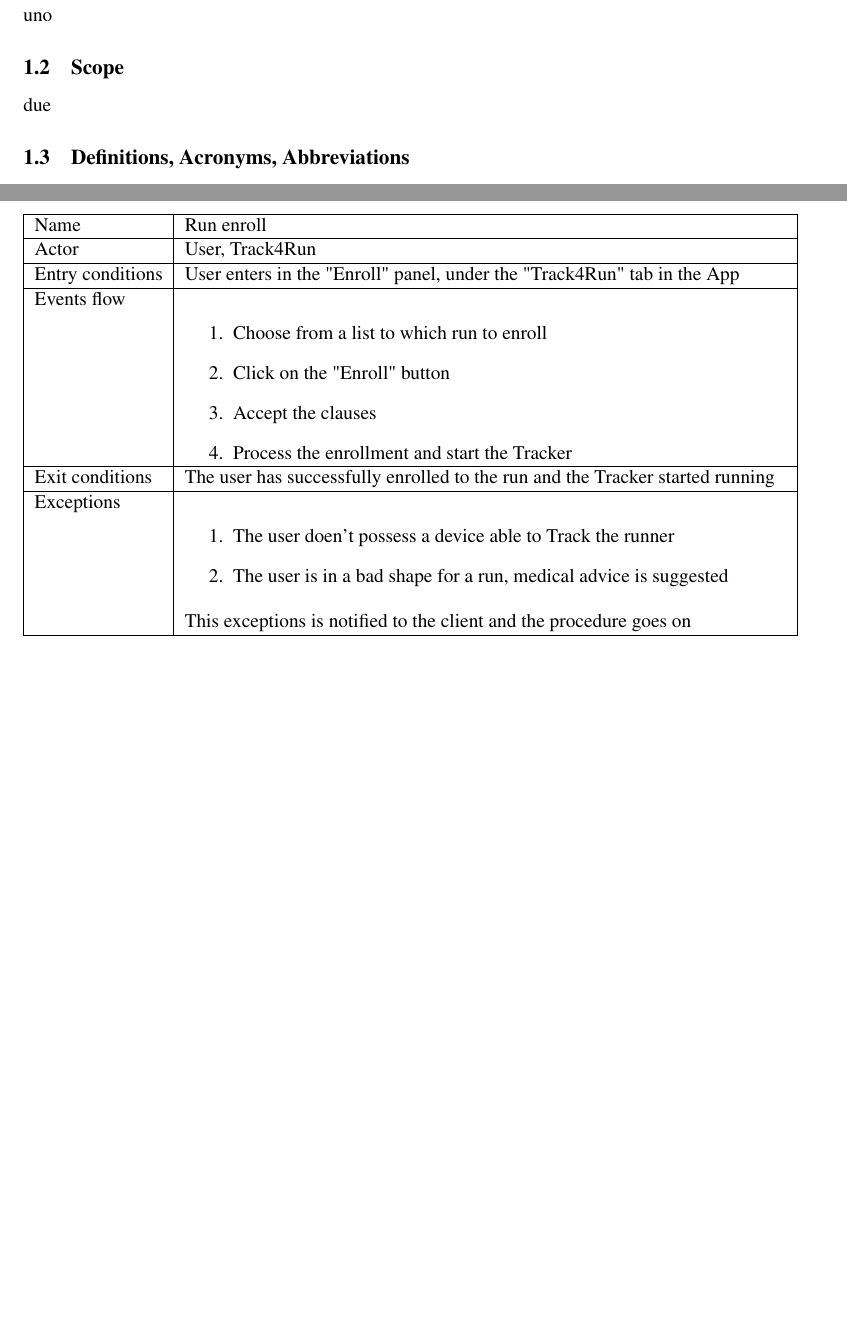
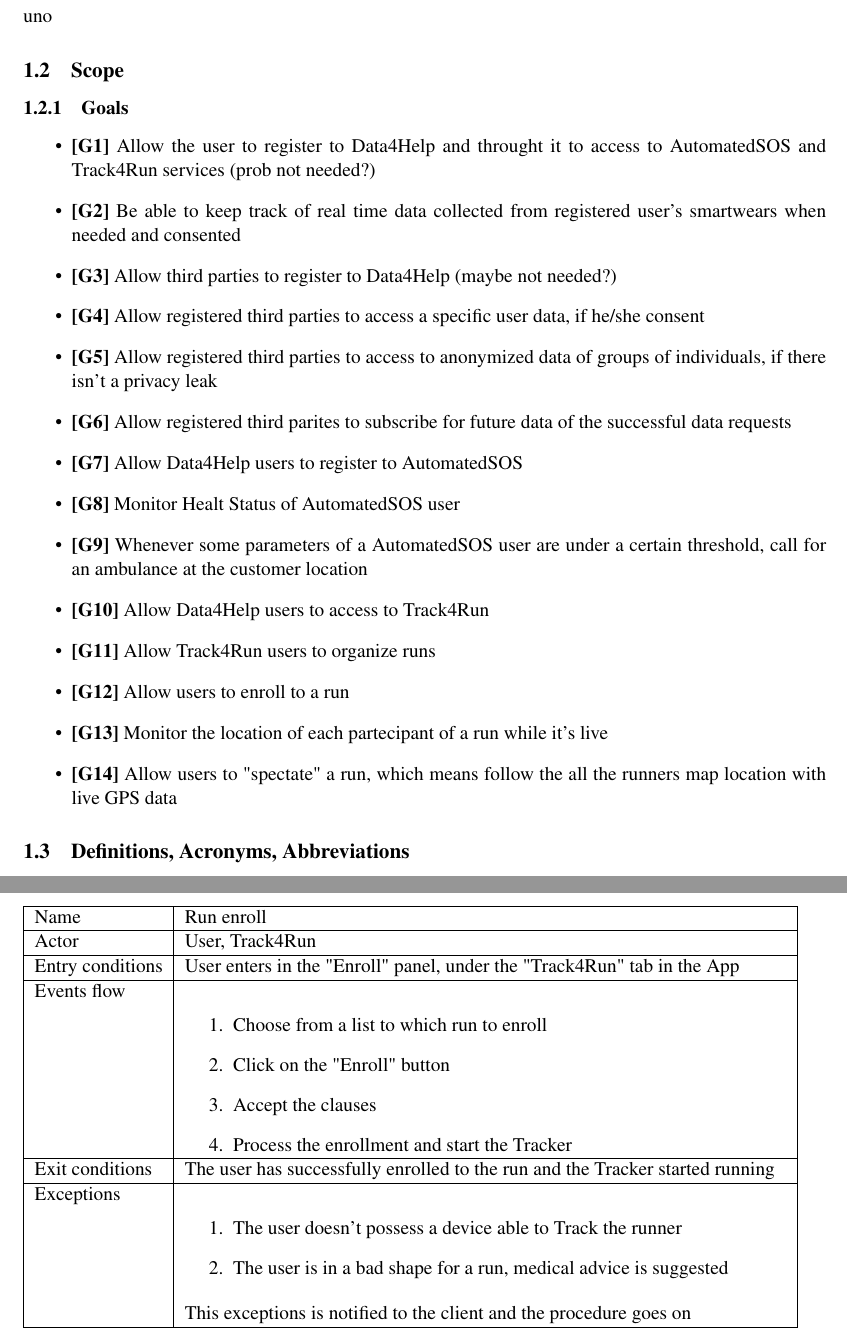
Before and after one commit to AlviseDeFaveri/BiscontiniDeFaveriGelli, a LaTeX document (RASD/LaTeX/main.tex, which reads RASD/LaTeX/Files/introduction.tex, RASD/LaTeX/Files/requirements.tex): two parts of pages 4 and 16 of 22 before the commit and two parts of pages 4 and 17 of 23 after it, joined at a grey line, cut so that both start at the same text, the shorter picture padded with empty space. Compiled offline with pdfLaTeX.

Commit message:
Goal draft

```diff
--- a/RASD/LaTeX/Files/introduction.tex
+++ b/RASD/LaTeX/Files/introduction.tex
@@ -2,7 +2,24 @@
 \subsection{Purpose}
 uno
 \subsection{Scope}
-due
+\subsubsection{Goals}
+\begin{itemize}
+\item \textbf{[G1]} Allow the user to register to Data4Help and throught it to access to AutomatedSOS and Track4Run services (prob not needed?)
+\item \textbf{[G2]} Be able to keep track of real time data collected from registered user's smartwears when needed and consented
+\item \textbf{[G3]} Allow third parties to register to Data4Help (maybe not needed?)
+\item \textbf{[G4]} Allow registered third parties to access a specific user data, if he/she consent
+\item \textbf{[G5]} Allow registered third parties to access to anonymized data of groups of individuals, if there isn't a privacy leak
+\item \textbf{[G6]} Allow registered third parites to subscribe for future data of the successful data requests
+\item \textbf{[G7]} Allow Data4Help users to register to AutomatedSOS
+\item \textbf{[G8]} Monitor Healt Status of AutomatedSOS user
+\item \textbf{[G9]} Whenever some parameters of a AutomatedSOS user are under a certain threshold, call for an ambulance at the customer location
+\item \textbf{[G10]} Allow Data4Help users to access to Track4Run
+\item \textbf{[G11]} Allow Track4Run users to organize runs
+\item \textbf{[G12]} Allow users to enroll to a run
+\item \textbf{[G13]} Monitor the location of each partecipant of a run while it's live
+\item \textbf{[G14]} Allow users to "spectate" a run, which means follow the all the runners map location with live GPS data
+
+\end{itemize}
 \subsection{Definitions, Acronyms, Abbreviations}
 tre
 \subsection{Revision history}
--- a/RASD/LaTeX/Files/requirements.tex
+++ b/RASD/LaTeX/Files/requirements.tex
@@ -295,7 +295,7 @@
 \end{enumerate} \\ \hline
 Exit conditions  & The user has successfully enrolled to the run and the Tracker started running \\ \hline
 Exceptions       & \begin{enumerate}
-\item The user doen't possess a device able to Track the runner
+\item The user doesn't possess a device able to Track the runner
 \item The user is in a bad shape for a run, medical advice is suggested
 \end{enumerate} This exceptions is notified to the client and the procedure goes on\\ \hline
 \end{tabular}
```
